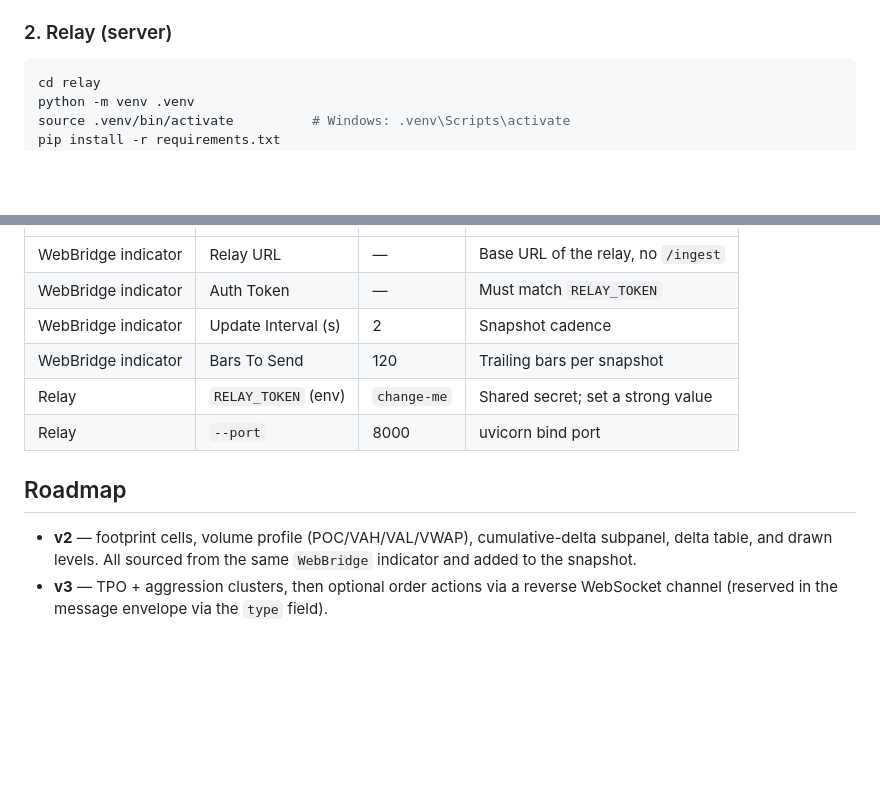
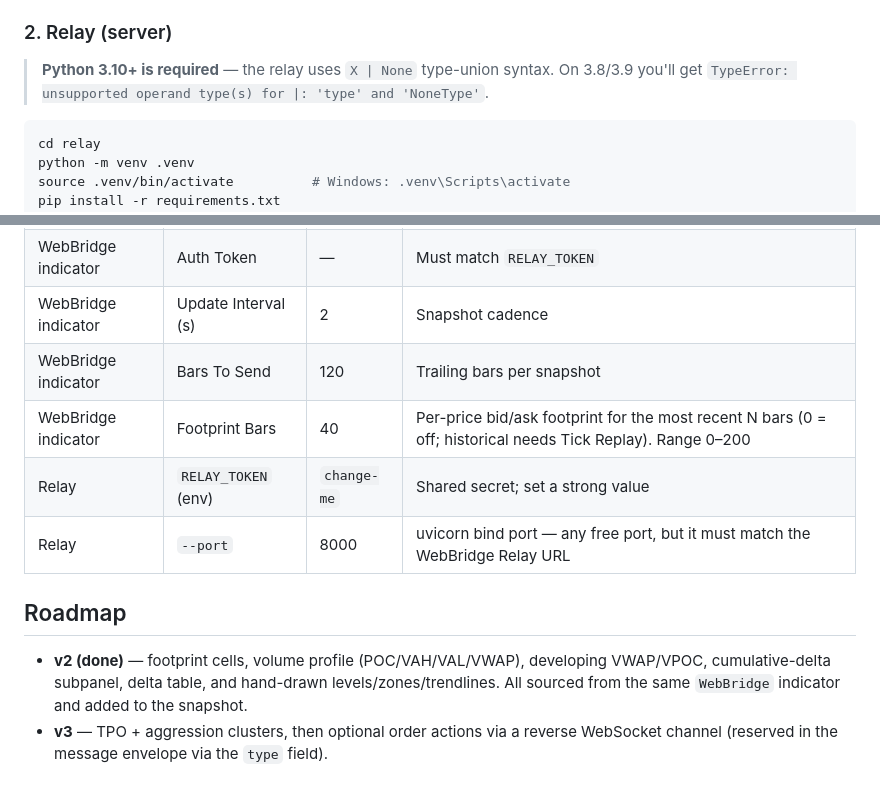
Before and after one commit to dylancolwill/nt-orderflow-web, a Markdown page: README.md, 2 parts joined by grey strips. Drawn GitHub-style; blank space fills up the shorter version.

````diff
--- a/README.md
+++ b/README.md
@@ -65,6 +66,9 @@ Choose a shared secret token and use the **same value** in the indicator and the
 4. With Debug on, the NinjaScript **Output** window logs `WebBridge [post] N bytes -> 200`.
 
 ### 2. Relay (server)
+
+> **Python 3.10+ is required** — the relay uses `X | None` type-union syntax. On 3.8/3.9
+> you'll get `TypeError: unsupported operand type(s) for |: 'type' and 'NoneType'`.
 
 ```bash
 cd relay
@@ -127,13 +153,14 @@ v1 populates `bars` only; later fields are additive and won't break older client
 | WebBridge indicator | Auth Token | — | Must match `RELAY_TOKEN` |
 | WebBridge indicator | Update Interval (s) | 2 | Snapshot cadence |
 | WebBridge indicator | Bars To Send | 120 | Trailing bars per snapshot |
+| WebBridge indicator | Footprint Bars | 40 | Per-price bid/ask footprint for the most recent N bars (0 = off; historical needs Tick Replay). Range 0–200 |
 | Relay | `RELAY_TOKEN` (env) | `change-me` | Shared secret; set a strong value |
-| Relay | `--port` | 8000 | uvicorn bind port |
+| Relay | `--port` | 8000 | uvicorn bind port — any free port, but it must match the WebBridge Relay URL |
 
 ## Roadmap
 
-- **v2** — footprint cells, volume profile (POC/VAH/VAL/VWAP), cumulative-delta subpanel,
-  delta table, and drawn levels. All sourced from the same `WebBridge` indicator and added
-  to the snapshot.
+- **v2 (done)** — footprint cells, volume profile (POC/VAH/VAL/VWAP), developing VWAP/VPOC,
+  cumulative-delta subpanel, delta table, and hand-drawn levels/zones/trendlines. All
+  sourced from the same `WebBridge` indicator and added to the snapshot.
 - **v3** — TPO + aggression clusters, then optional order actions via a reverse WebSocket
   channel (reserved in the message envelope via the `type` field).
````
Also changed, not shown: other parts of README.md (+32 -9 lines).
